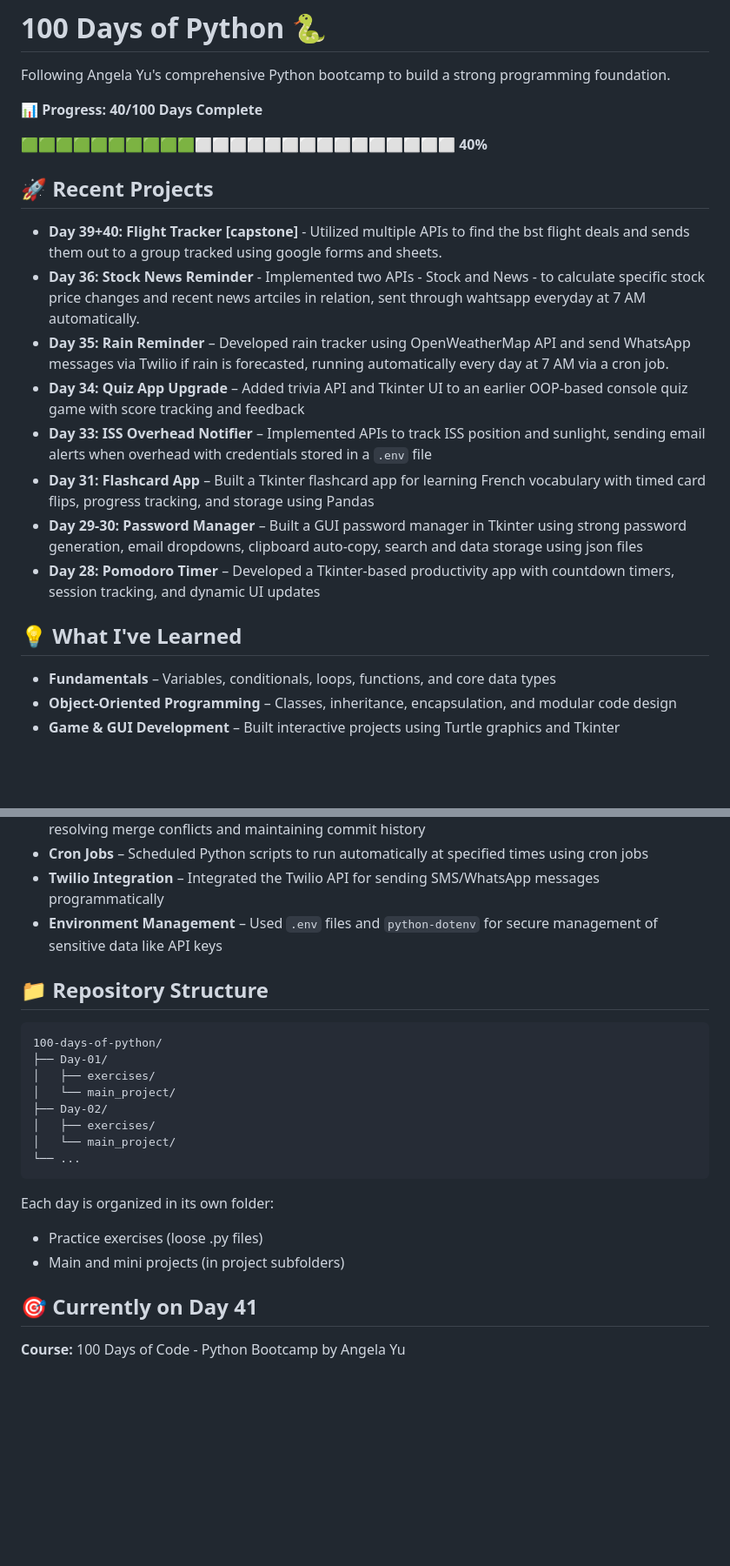
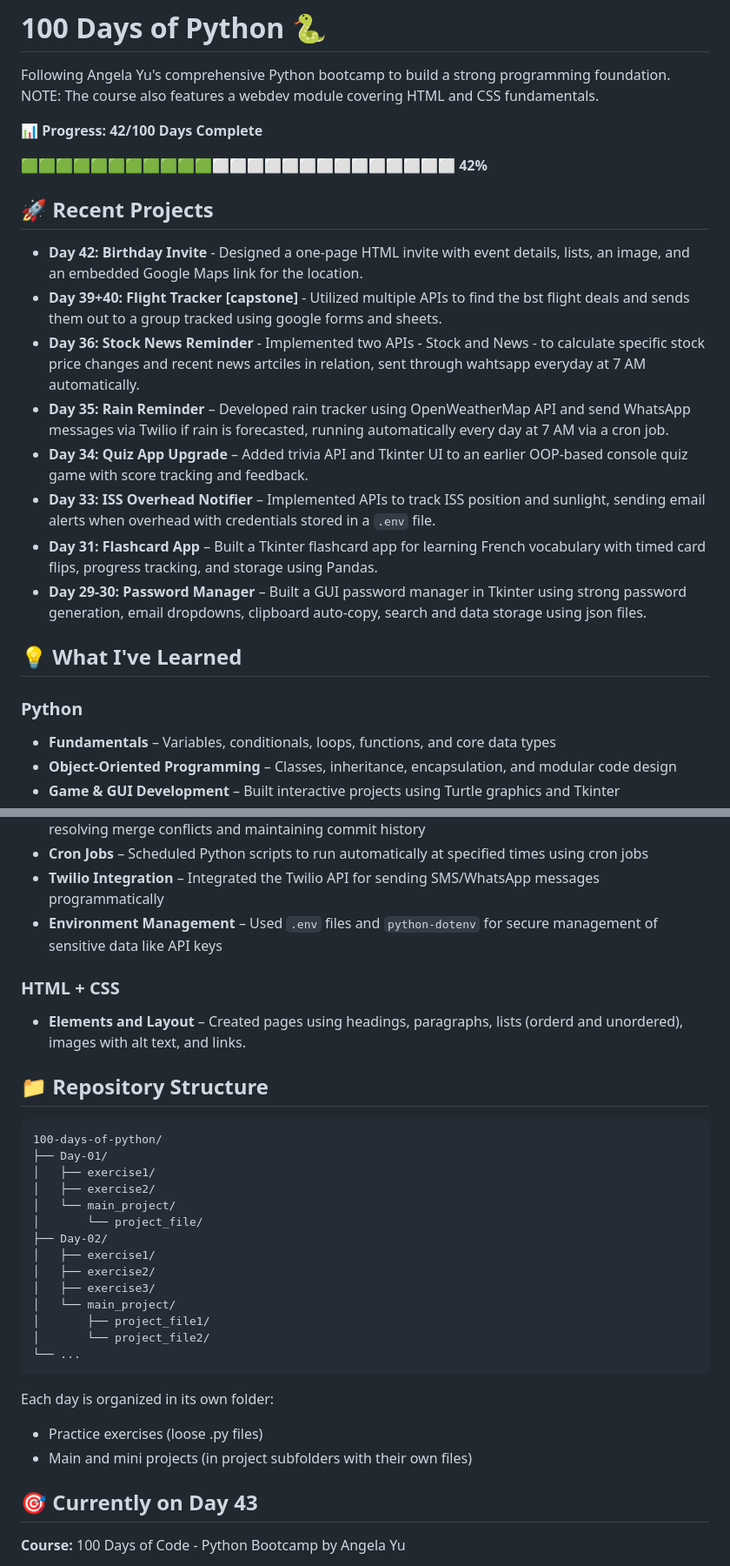
Before and after one commit to MustafaLearnsToCode/100-Days-of-Python, a Markdown page: README.md, 2 parts joined by grey strips. Shown: that part at 87% size. GitHub-like rendering; blank space fills up the shorter version.

Commit message:
Update README.md [Day 42 - Forgot to update it for a while]

````diff
--- a/README.md
+++ b/README.md
@@ -1,25 +1,26 @@
 # 100 Days of Python 🐍
 
 Following Angela Yu's comprehensive Python bootcamp to build a strong programming foundation.
+NOTE: The course also features a webdev module covering HTML and CSS fundamentals.
 
-📊 **Progress: 40/100 Days Complete**
+📊 **Progress: 42/100 Days Complete**
 
-**🟩🟩🟩🟩🟩🟩🟩🟩🟩🟩⬜⬜⬜⬜⬜⬜⬜⬜⬜⬜⬜⬜⬜⬜⬜ 40%**
+**🟩🟩🟩🟩🟩🟩🟩🟩🟩🟩🟩⬜⬜⬜⬜⬜⬜⬜⬜⬜⬜⬜⬜⬜⬜ 42%**
 
 
 ## 🚀 Recent Projects
-
+- **Day 42: Birthday Invite** - Designed a one-page HTML invite with event details, lists, an image, and an embedded Google Maps link for the location.
 - **Day 39+40: Flight Tracker [capstone]** - Utilized multiple APIs to find the bst flight deals and sends them out to a group tracked using google forms and sheets.
 - **Day 36: Stock News Reminder** - Implemented two APIs - Stock and News - to calculate specific stock price changes and recent news artciles in relation, sent through wahtsapp everyday at 7 AM automatically.
 - **Day 35: Rain Reminder** – Developed rain tracker using OpenWeatherMap API and send WhatsApp messages via Twilio if rain is forecasted, running automatically every day at 7 AM via a cron job.
-- **Day 34: Quiz App Upgrade** – Added trivia API and Tkinter UI to an earlier OOP-based console quiz game with score tracking and feedback
-- **Day 33: ISS Overhead Notifier** – Implemented APIs to track ISS position and sunlight, sending email alerts when overhead with credentials stored in a `.env` file
-- **Day 31: Flashcard App** – Built a Tkinter flashcard app for learning French vocabulary with timed card flips, progress tracking, and storage using Pandas
-- **Day 29-30: Password Manager** – Built a GUI password manager in Tkinter using strong password generation, email dropdowns, clipboard auto-copy, search and data storage using json files
-- **Day 28: Pomodoro Timer** – Developed a Tkinter-based productivity app with countdown timers, session tracking, and dynamic UI updates
+- **Day 34: Quiz App Upgrade** – Added trivia API and Tkinter UI to an earlier OOP-based console quiz game with score tracking and feedback.
+- **Day 33: ISS Overhead Notifier** – Implemented APIs to track ISS position and sunlight, sending email alerts when overhead with credentials stored in a `.env` file.
+- **Day 31: Flashcard App** – Built a Tkinter flashcard app for learning French vocabulary with timed card flips, progress tracking, and storage using Pandas.
+- **Day 29-30: Password Manager** – Built a GUI password manager in Tkinter using strong password generation, email dropdowns, clipboard auto-copy, search and data storage using json files.
 
 ## 💡 What I've Learned
 
+### **Python**
 - **Fundamentals** – Variables, conditionals, loops, functions, and core data types
 - **Object-Oriented Programming** – Classes, inheritance, encapsulation, and modular code design
 - **Game & GUI Development** – Built interactive projects using Turtle graphics and Tkinter
@@ -33,24 +34,33 @@ Following Angela Yu's comprehensive Python bootcamp to build a strong programmin
 - **Twilio Integration** – Integrated the Twilio API for sending SMS/WhatsApp messages programmatically
 - **Environment Management** – Used `.env` files and `python-dotenv` for secure management of sensitive data like API keys
 
+### **HTML + CSS**
+- **Elements and Layout** – Created pages using headings, paragraphs, lists (orderd and unordered), images with alt text, and links.
+
 ## 📁 Repository Structure
 
 ```
 100-days-of-python/
 ├── Day-01/
-│   ├── exercises/
+│   ├── exercise1/
+│   ├── exercise2/
 │   └── main_project/
+│       └── project_file/
 ├── Day-02/
-│   ├── exercises/
+│   ├── exercise1/
+│   ├── exercise2/
+│   ├── exercise3/
 │   └── main_project/
+│       ├── project_file1/
+│       └── project_file2/
 └── ...
 ```
 
 Each day is organized in its own folder:
 * Practice exercises (loose .py files)
-* Main and mini projects (in project subfolders)
+* Main and mini projects (in project subfolders with their own files)
 
-## 🎯 Currently on Day 41
+## 🎯 Currently on Day 43
 
 **Course:** 100 Days of Code - Python Bootcamp by Angela Yu
 
````
Also changed, not shown: other parts of README.md (+1 -1 lines).
